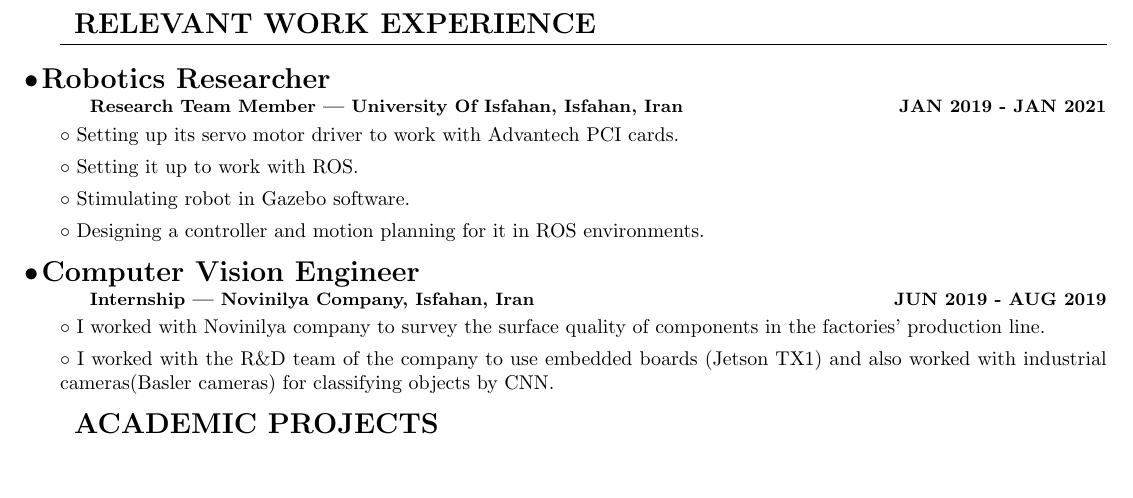
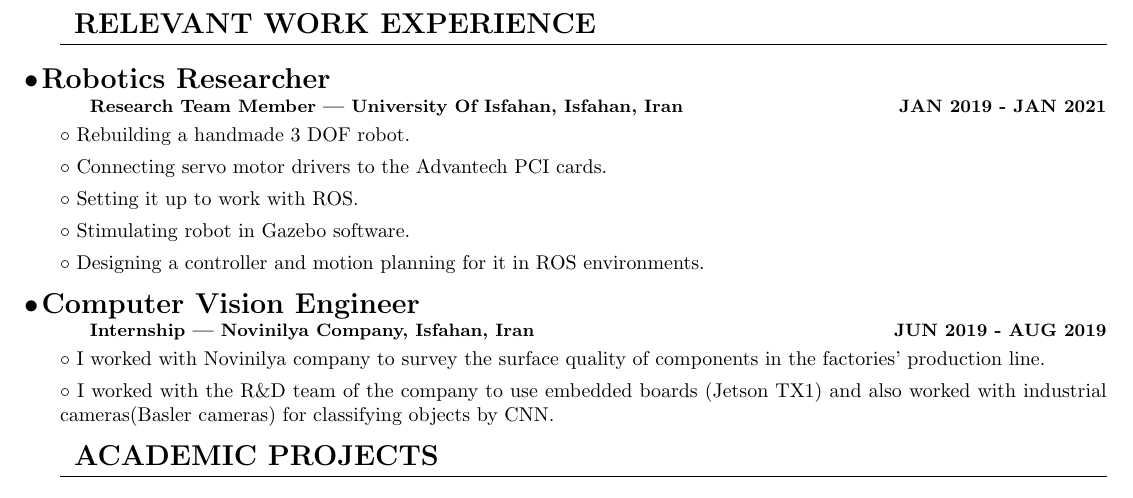
Before and after one commit to ake1999/Resume, a LaTeX CV (Resume.tex): part of page 2 of 3, cut so that both start at the same text, the shorter picture padded with empty space. Compiled offline with pdfLaTeX.

Commit message:
the Relevant Work Experience have changed

```diff
--- a/Resume.tex
+++ b/Resume.tex
@@ -172,7 +172,8 @@
         \hfill
         {\bfseries\small JAN 2019 - JAN 2021}
 
-        \paragraph{Setting up its servo motor driver to work with Advantech PCI cards.}
+        \paragraph{Rebuilding a handmade 3 DOF robot.}
+        \paragraph{Connecting servo motor drivers to the Advantech PCI cards.}
         \paragraph{Setting it up to work with ROS.}
         \paragraph{Stimulating robot in Gazebo software.}
         \paragraph{Designing a controller and motion planning for it in ROS environments.}
```
Also changed, not shown: Resume.pdf, 4 other files.
